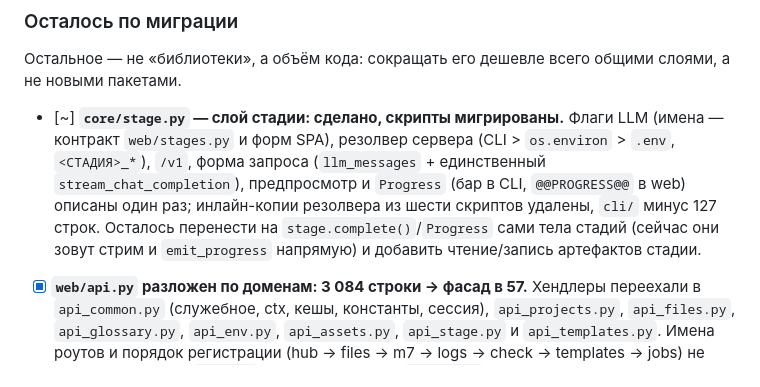
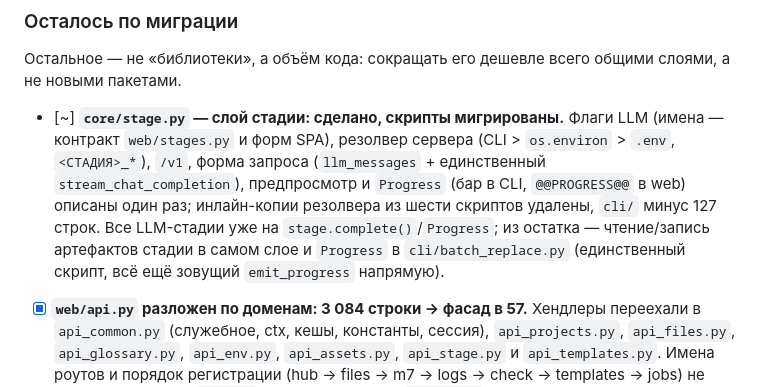
Before and after one commit to LynxPDA/NovelMaestro, a Markdown page: TODO.md, the part around the change. GitHub-like rendering.

```diff
--- a/TODO.md
+++ b/TODO.md
@@ -47,7 +47,7 @@
 
 Остальное — не «библиотеки», а объём кода: сокращать его дешевле всего общими слоями, а не новыми пакетами.
 
-- [~] **`core/stage.py` — слой стадии: сделано, скрипты мигрированы.** Флаги LLM (имена — контракт `web/stages.py` и форм SPA), резолвер сервера (CLI > `os.environ` > `.env`, `<СТАДИЯ>_*`), `/v1`, форма запроса (`llm_messages` + единственный `stream_chat_completion`), предпросмотр и `Progress` (бар в CLI, `@@PROGRESS@@` в web) описаны один раз; инлайн-копии резолвера из шести скриптов удалены, `cli/` минус 127 строк. Осталось перенести на `stage.complete()`/`Progress` сами тела стадий (сейчас они зовут стрим и `emit_progress` напрямую) и добавить чтение/запись артефактов стадии.
+- [~] **`core/stage.py` — слой стадии: сделано, скрипты мигрированы.** Флаги LLM (имена — контракт `web/stages.py` и форм SPA), резолвер сервера (CLI > `os.environ` > `.env`, `<СТАДИЯ>_*`), `/v1`, форма запроса (`llm_messages` + единственный `stream_chat_completion`), предпросмотр и `Progress` (бар в CLI, `@@PROGRESS@@` в web) описаны один раз; инлайн-копии резолвера из шести скриптов удалены, `cli/` минус 127 строк. Все LLM-стадии уже на `stage.complete()`/`Progress`; из остатка — чтение/запись артефактов стадии в самом слое и `Progress` в `cli/batch_replace.py` (единственный скрипт, всё ещё зовущий `emit_progress` напрямую).
 - [x] **`web/api.py` разложен по доменам: 3 084 строки → фасад в 57.** Хендлеры переехали в `api_common.py` (служебное, ctx, кешы, константы, сессия), `api_projects.py`, `api_files.py`, `api_glossary.py`, `api_env.py`, `api_assets.py`, `api_stage.py` и `api_templates.py`. Имена роутов и порядок регистрации (hub → files → m7 → logs → check → templates → jobs) не менялись; тесты и `main.py` продолжают звать `api.<имя>` — фасад реэкспортирует те же объекты, а не копии. Стражи `tests/test_architecture.py`: фасад не обрастает хендлерами, общий mutable-контекст (кеши статистики и опций, `_PREVIEW_STAGES`, логгер) определён ровно один раз.
 - [x] **Тесты: скорость набрана параллелизмом, а не «слоем».** Последовательно набор идёт ~3.5 мин, под `pytest -n auto` — ~3 с: герметичность полная (данные в `tmp_path`, сервера на порту 0, LLM замокан на seam `core.stage`), поэтому делить тесты на «быстрые/медленные» и выдумывать инжектируемые часы нечем. `time.sleep` остался только в заглушках стадий (0.02–0.05 с) и в двух тестах остановки/таймаута, которые процессы убивают сразу; одиночный прогон файла — `./dev.sh test -n 0 tests/test_ner.py`.
 - [x] **SPA: общие компоненты — миграция закрыта.** `web/static/ui-components.js`: `h`/`iconEl` (создание DOM) и каркасы `modal`, `menuButton`, `previewPane`, `listPager`; тесты — `tests/spa/`. В view-файлах не осталось ни одной копии: 17 оверлеев собираются `UIC.modal` (локальные `close()` делегируют `modal.close(result)`), кнопки-меню — `UIC.menuButton`, четыре панели «редактор + sandbox-iframe» — `UIC.previewPane`, все шесть пейджеров — `UIC.listPager` (режимы: обычный, `infoOnlySinglePage`, `hideSinglePage`, `hideOnEmpty` и управляемый — только счётчик, когда строки рисует вьюха). view-файлы минус 577 строк (12 471 → 12 087 вместе со слоем); пустой pager больше не оставляет padding (`.ner-pager:empty`). VM-тесты SPA исполняют `ui-components.js` первыми — как браузер.
```
Also changed, not shown: tools/README.md (+1 -0 lines), web/README.md (+2 -0 lines).
